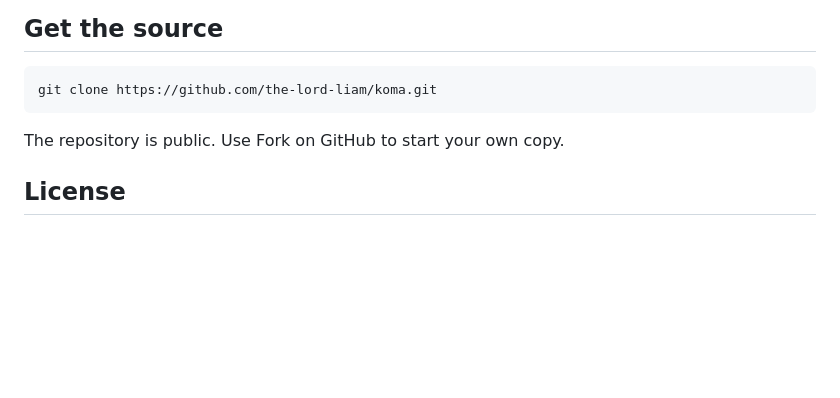
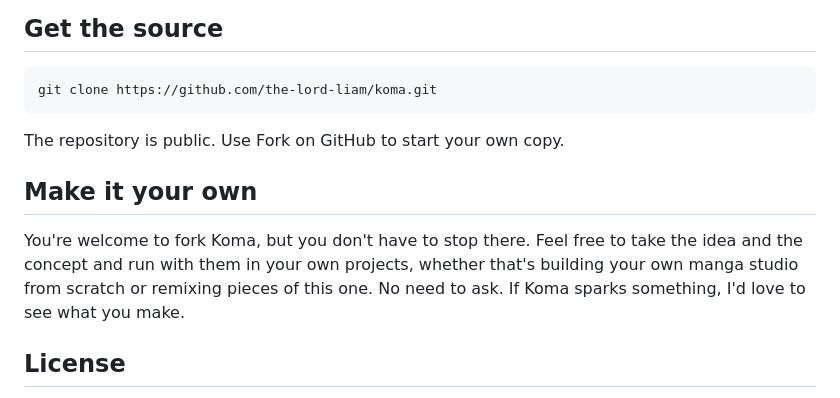
Before and after one commit to the-lord-liam/koma, a Markdown page: README.md, the part around the change. Drawn GitHub-style; blank space fills up the shorter version.

Commit message:
Invite readers to make Koma their own.
Co-authored-by: Liam <the-lord-liam@users.noreply.github.com>

```diff
--- a/README.md
+++ b/README.md
@@ -93,6 +93,10 @@ git clone https://github.com/the-lord-liam/koma.git
 
 The repository is public. Use Fork on GitHub to start your own copy.
 
+## Make it your own
+
+You're welcome to fork Koma, but you don't have to stop there. Feel free to take the idea and the concept and run with them in your own projects, whether that's building your own manga studio from scratch or remixing pieces of this one. No need to ask. If Koma sparks something, I'd love to see what you make.
+
 ## License
 
 Koma is open source under the [MIT license](LICENSE). Fork it, change it, and share your version. The copyright notice in that file needs to stay with the copies you share.
```
